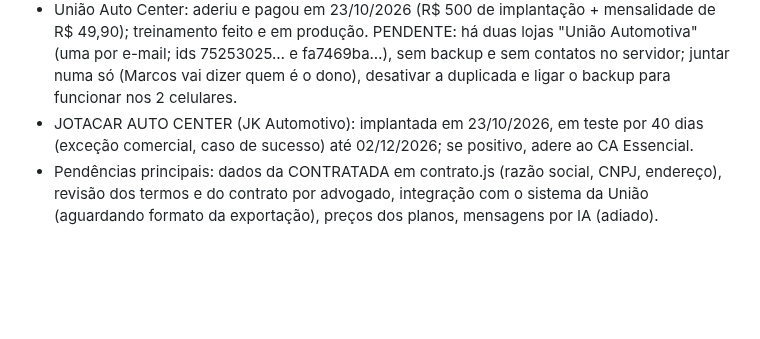
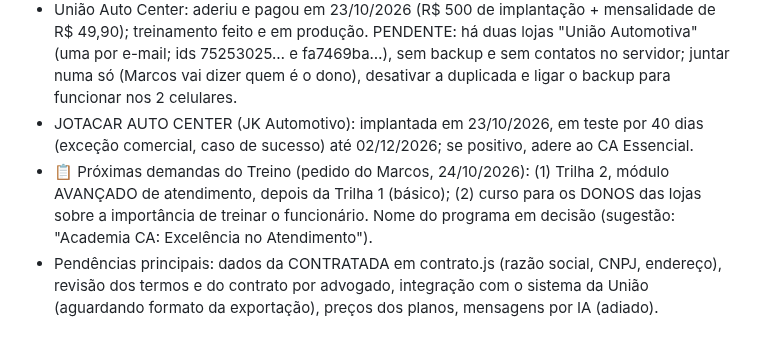
Before and after one commit to grupomarcosnascimento2-oss/cliente-assistido, a Markdown page: CLAUDE.md, the part around the change. Drawn GitHub-style; blank space fills up the shorter version.

Commit message:
docs: próximas demandas do Treino (módulo avançado e curso para donos)
Co-Authored-By: Claude Opus 5.5 <noreply@anthropic.com>
Claude-Session: https://claude.ai/code/session_017HoMbyk4gBGKbuEF5sJrNk

```diff
--- a/CLAUDE.md
+++ b/CLAUDE.md
@@ -41,6 +41,7 @@ https://claude.ai/artifact/LGbNZ4fDHBxikGJGjMs4MF
 - Nicho inicial: auto centers (3 lojas interessadas; União quer campanhas de troca de óleo e integração com o sistema dela).
 - União Auto Center: aderiu e pagou em 23/10/2026 (R$ 500 de implantação + mensalidade de R$ 49,90); treinamento feito e em produção. PENDENTE: há duas lojas "União Automotiva" (uma por e-mail; ids 75253025… e fa7469ba…), sem backup e sem contatos no servidor; juntar numa só (Marcos vai dizer quem é o dono), desativar a duplicada e ligar o backup para funcionar nos 2 celulares.
 - JOTACAR AUTO CENTER (JK Automotivo): implantada em 23/10/2026, em teste por 40 dias (exceção comercial, caso de sucesso) até 02/12/2026; se positivo, adere ao CA Essencial.
+- 📋 Próximas demandas do Treino (pedido do Marcos, 24/10/2026): (1) Trilha 2, módulo AVANÇADO de atendimento, depois da Trilha 1 (básico); (2) curso para os DONOS das lojas sobre a importância de treinar o funcionário. Nome do programa em decisão (sugestão: "Academia CA: Excelência no Atendimento").
 - Pendências principais: dados da CONTRATADA em contrato.js (razão social, CNPJ, endereço), revisão dos termos e do contrato por advogado, integração com o sistema da União (aguardando formato da exportação), preços dos planos, mensagens por IA (adiado).
 
 ## Teste
```
